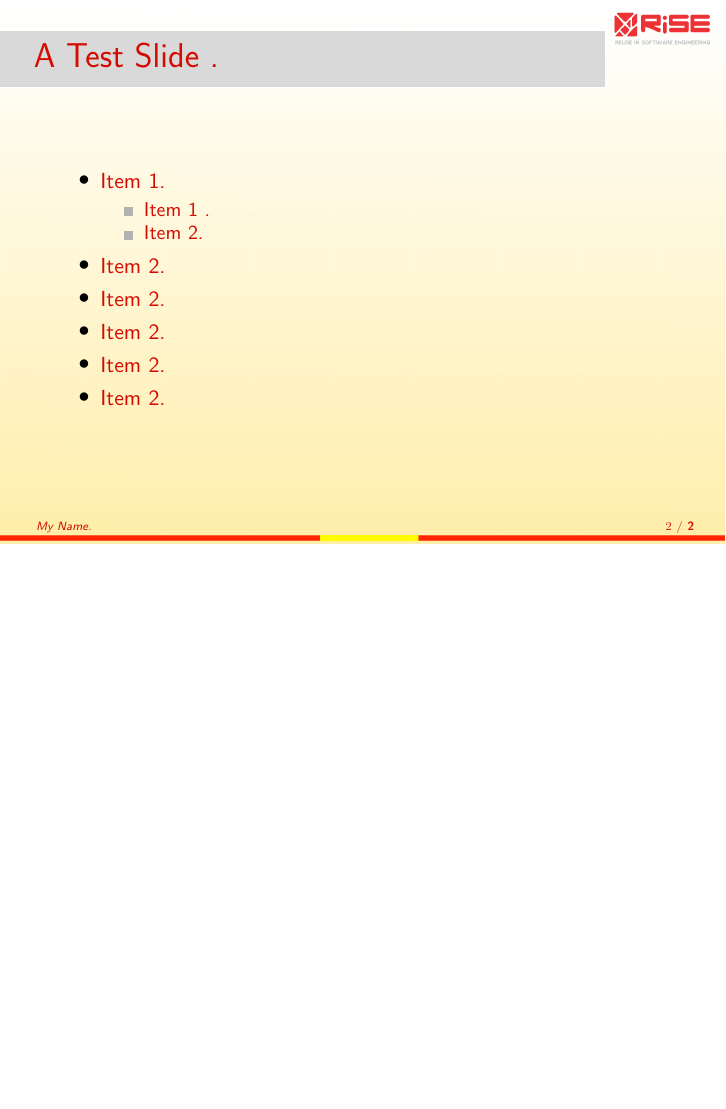
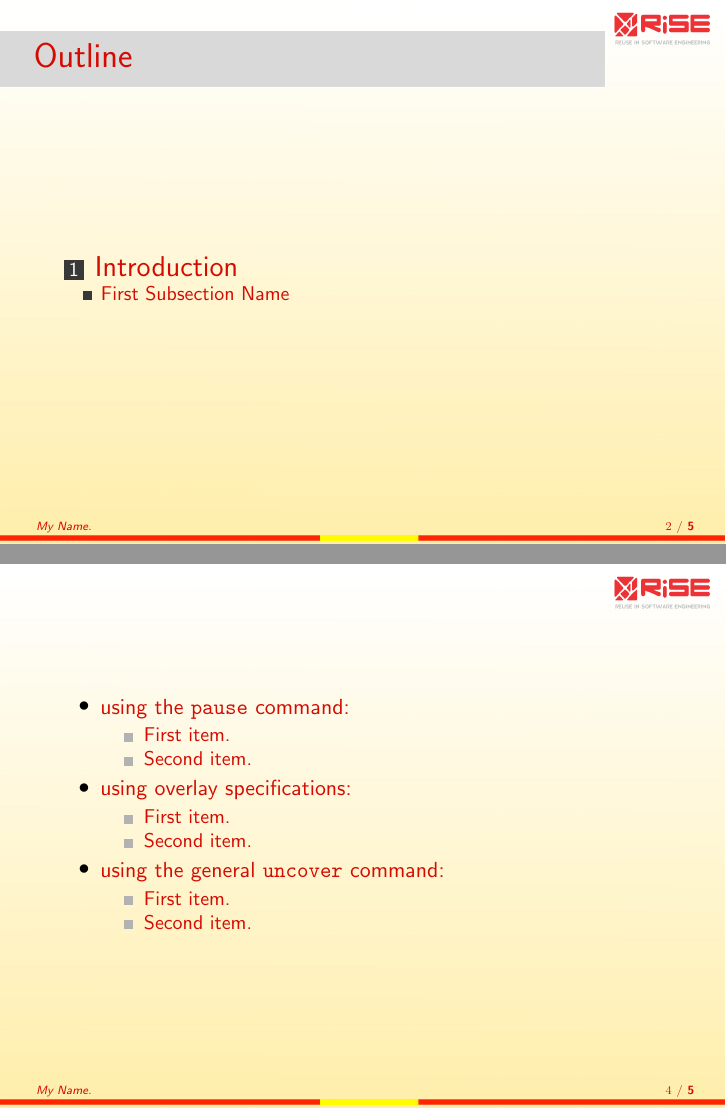
Before and after one commit to riselabs-ufba/RiSELabs-Beamer-Template, LaTeX slides (src/document.tex): page 2 of 2 before the commit and pages 2 and 9 of 10 after it, the two joined at a grey line, the shorter picture padded with empty space. Compiled offline with pdfLaTeX.

Commit message:
added new slides with novel illustrations of use

```diff
--- a/src/document.tex
+++ b/src/document.tex
@@ -15,4 +15,15 @@
   \titlepage
 \end{frame}
 
-\begin{frame}{A Test Slide .}
+%\begin{frame}
+%\titlepage
+%\end{frame}
+
+\begin{frame}
+\frametitle{Outline}
+\tableofcontents
+% You might wish to add the option [pausesections]
+\end{frame}
+
+
+\section{Introduction}
@@ -19,12 +43,23 @@
+\begin{frame}
+\frametitle{}
+
+% You can create overlays
+\begin{itemize}
+  \item using the \texttt{pause} command:
   \begin{itemize}
-    \item Item 1.
-    \begin{itemize}
-    \item Item 1 .
-    \item Item 2.
+    \item First item.
+    \pause
+    \item Second item.
   \end{itemize}
-    \item Item 2.
-     \item Item 2.
-      \item Item 2.
-       \item Item 2.
-        \item Item 2.
+  \item using overlay specifications:
+  \begin{itemize}
+    \item<3-> First item.
+    \item<4-> Second item.
   \end{itemize}
+  \item using the general \texttt{uncover} command:
+  \begin{itemize}
+    \uncover<5->{\item First item.}
+    \uncover<6->{\item Second item.}
+  \end{itemize}
+\end{itemize}
+\end{frame}
```
Also changed, not shown: document.pdf, src/document.tex (32 more changed lines), 1 other file.
